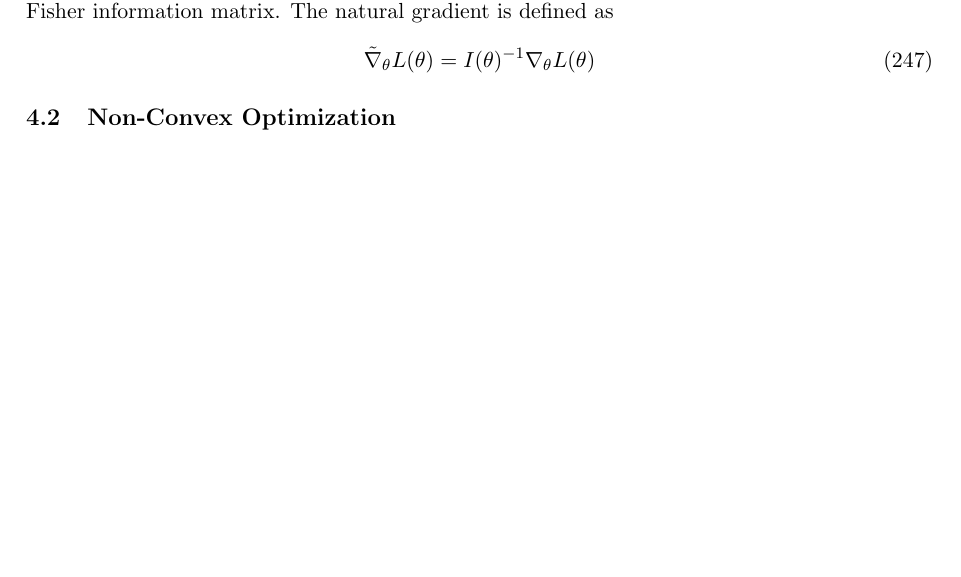
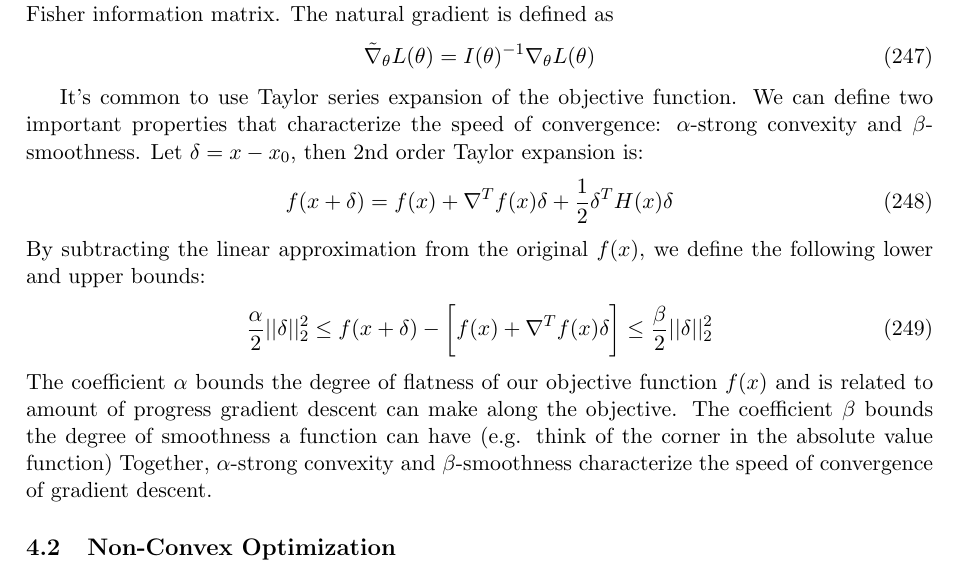
Before and after one commit to vsmolyakov/thesis, a LaTeX document (latex/research_journal.tex, which reads latex/opt.tex): part of page 51 of 92, cut so that both start at the same text, the shorter picture padded with empty space. Compiled offline with pdfLaTeX.

Commit message:
alpha beta
alpha beta

```diff
--- a/latex/opt.tex
+++ b/latex/opt.tex
@@ -26,6 +26,18 @@ Thus, our optimal $d$ is in the opposite direction of the gradient preconditione
 \begin{equation}
     \tilde{\nabla}_\theta L (\theta) = I(\theta)^{-1}\nabla_{\theta}L(\theta)
 \end{equation}
+
+It's common to use Taylor series expansion of the objective function. We can define two important properties that characterize the speed of convergence: $\alpha$-strong convexity and $\beta$-smoothness. Let $\delta = x - x_0$, then 2nd order Taylor expansion is:
+\begin{equation}
+    f(x + \delta) = f(x) + \nabla^{T}f(x)\delta + \frac{1}{2}\delta^{T}H(x)\delta
+\end{equation}
+By subtracting the linear approximation from the original $f(x)$, we define the following lower and upper bounds:
+\begin{equation}
+    \frac{\alpha}{2}||\delta||_{2}^{2} \leq f(x+ \delta) - \bigg[f(x) + \nabla^{T}f(x)\delta \bigg] \leq \frac{\beta}{2}||\delta||_{2}^{2}
+\end{equation}
+The coefficient $\alpha$ bounds the degree of flatness of our objective function $f(x)$ and is related to amount of progress gradient descent can make along the objective. The coefficient $\beta$ bounds the degree of smoothness a function can have (e.g. think of the corner in the absolute value function)
+Together, $\alpha$-strong convexity and $\beta$-smoothness characterize the speed of convergence of gradient descent.
+
 
 \subsection{Non-Convex Optimization}
 
```
